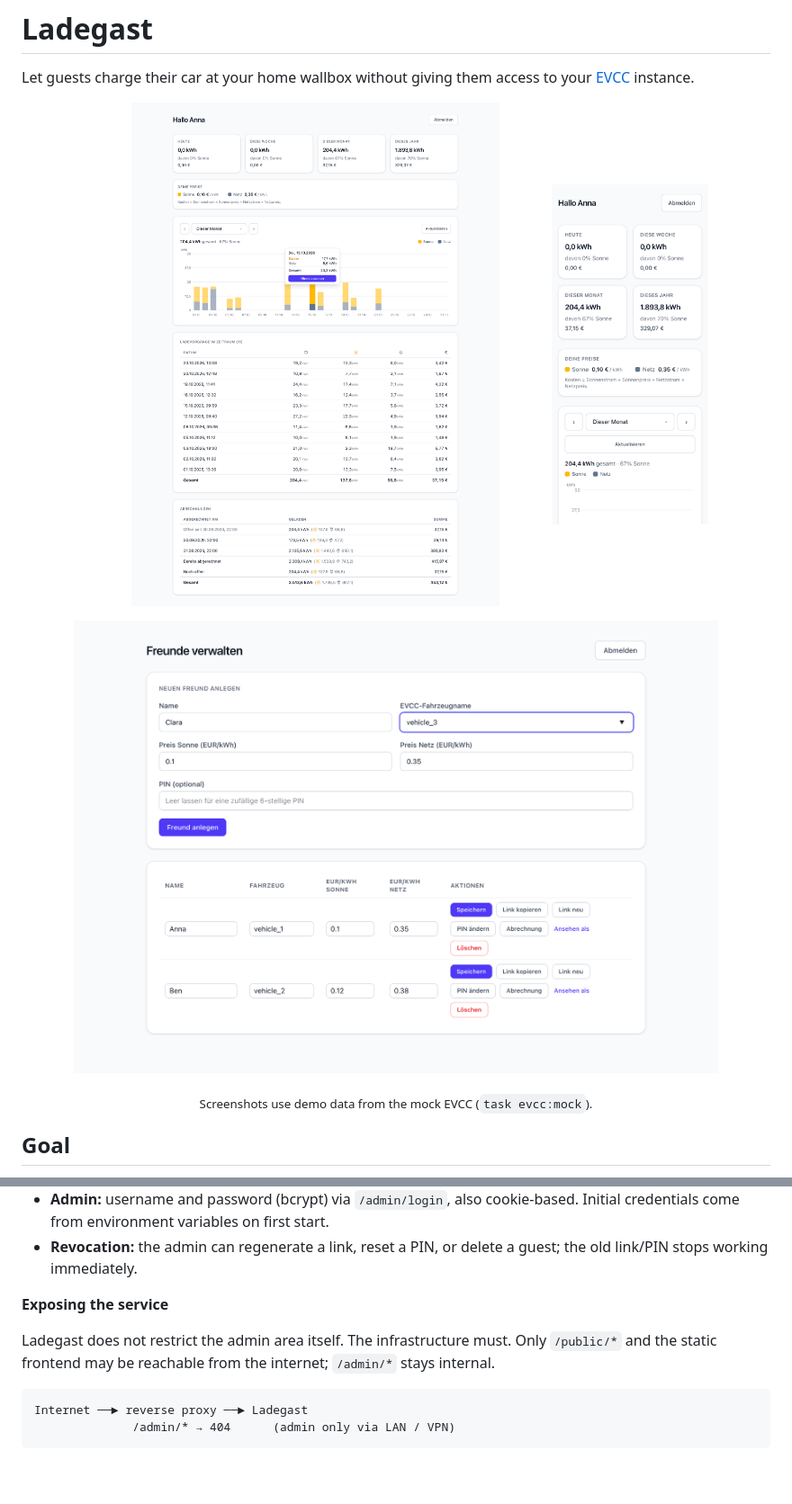
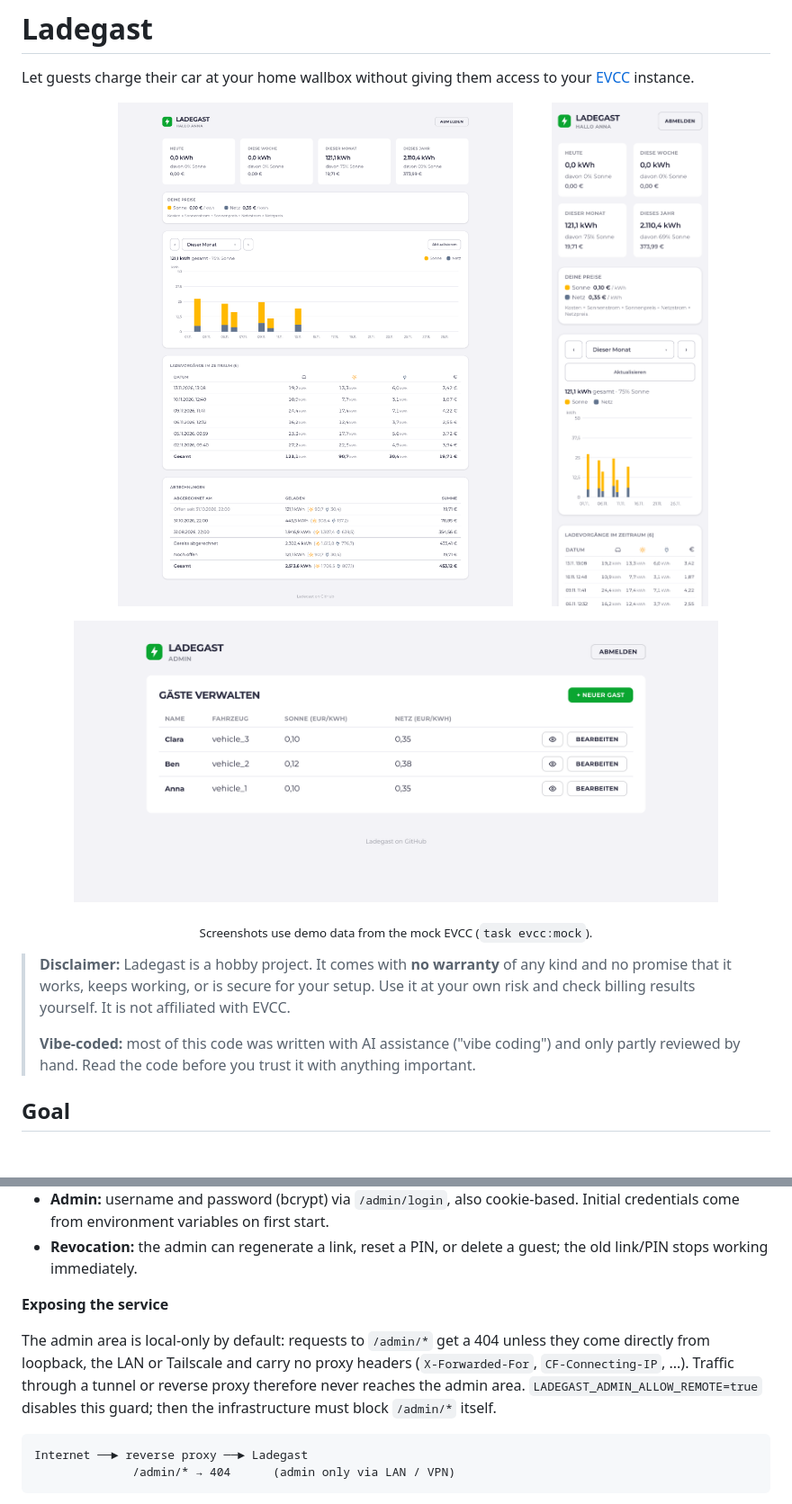
Before and after one commit to mafeko/ladegast, a Markdown page: README.md, 2 parts joined by grey strips. Shown at 90% size. Drawn GitHub-style; pictures changed too: docs/screenshots/admin.png, docs/screenshots/guest-dashboard.png, docs/screenshots/guest-mobile.png; blank space fills up the shorter version.

````diff
--- a/README.md
+++ b/README.md
@@ -10,6 +10,10 @@ Let guests charge their car at your home wallbox without giving them access to y
   <img src="docs/screenshots/admin.png" alt="Admin panel: create and manage guests" width="86%">
 </p>
 <p align="center"><sub>Screenshots use demo data from the mock EVCC (<code>task evcc:mock</code>).</sub></p>
+
+> **Disclaimer:** Ladegast is a hobby project. It comes with **no warranty** of any kind and no promise that it works, keeps working, or is secure for your setup. Use it at your own risk and check billing results yourself. It is not affiliated with EVCC.
+>
+> **Vibe-coded:** most of this code was written with AI assistance ("vibe coding") and only partly reviewed by hand. Read the code before you trust it with anything important.
 
 ## Goal
 
@@ -60,7 +64,7 @@ No charging data is stored; only Ladegast's own entities are persisted.
 
 **Exposing the service**
 
-Ladegast does not restrict the admin area itself. The infrastructure must. Only `/public/*` and the static frontend may be reachable from the internet; `/admin/*` stays internal.
+The admin area is local-only by default: requests to `/admin/*` get a 404 unless they come directly from loopback, the LAN or Tailscale and carry no proxy headers (`X-Forwarded-For`, `CF-Connecting-IP`, ...). Traffic through a tunnel or reverse proxy therefore never reaches the admin area. `LADEGAST_ADMIN_ALLOW_REMOTE=true` disables this guard; then the infrastructure must block `/admin/*` itself.
 
 ```
 Internet ──► reverse proxy ──► Ladegast
````
Also changed, not shown: other parts of README.md (+10 -0 lines), DEPLOYMENT.md (+8 -3 lines), GETTING-STARTED.md (added, +96 -0 lines), HOSTING.md (added, +146 -0 lines), 2 other files.
